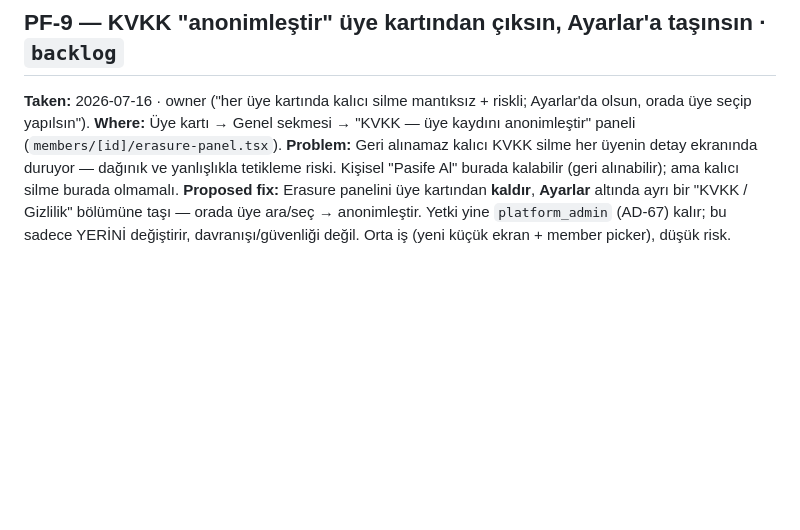
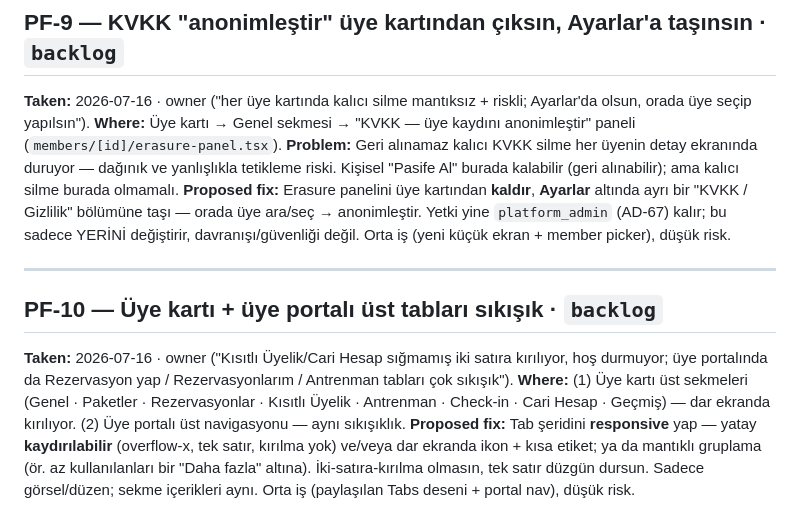
Before and after one commit to yunusyilmaz034/StudioYonetimAsistani, a Markdown page: docs/PRODUCT-FEEDBACK.md, the part around the change. Drawn GitHub-style; blank space fills up the shorter version.

Commit message:
docs(feedback): PF-10 — member card + portal tabs are cramped, make responsive

```diff
--- a/docs/PRODUCT-FEEDBACK.md
+++ b/docs/PRODUCT-FEEDBACK.md
@@ -95,3 +95,16 @@ tetikleme riski. Kişisel "Pasife Al" burada kalabilir (geri alınabilir); ama k
 **Proposed fix:** Erasure panelini üye kartından **kaldır**, **Ayarlar** altında ayrı bir "KVKK / Gizlilik"
 bölümüne taşı — orada üye ara/seç → anonimleştir. Yetki yine `platform_admin` (AD-67) kalır; bu sadece
 YERİNİ değiştirir, davranışı/güvenliği değil. Orta iş (yeni küçük ekran + member picker), düşük risk.
+
+---
+
+## PF-10 — Üye kartı + üye portalı üst tabları sıkışık · `backlog`
+
+**Taken:** 2026-07-16 · owner ("Kısıtlı Üyelik/Cari Hesap sığmamış iki satıra kırılıyor, hoş durmuyor; üye
+portalında da Rezervasyon yap / Rezervasyonlarım / Antrenman tabları çok sıkışık").
+**Where:** (1) Üye kartı üst sekmeleri (Genel · Paketler · Rezervasyonlar · Kısıtlı Üyelik · Antrenman ·
+Check-in · Cari Hesap · Geçmiş) — dar ekranda kırılıyor. (2) Üye portalı üst navigasyonu — aynı sıkışıklık.
+**Proposed fix:** Tab şeridini **responsive** yap — yatay **kaydırılabilir** (overflow-x, tek satır, kırılma
+yok) ve/veya dar ekranda ikon + kısa etiket; ya da mantıklı gruplama (ör. az kullanılanları bir "Daha fazla"
+altına). İki-satıra-kırılma olmasın, tek satır düzgün dursun. Sadece görsel/düzen; sekme içerikleri aynı.
+Orta iş (paylaşılan Tabs deseni + portal nav), düşük risk.
```
